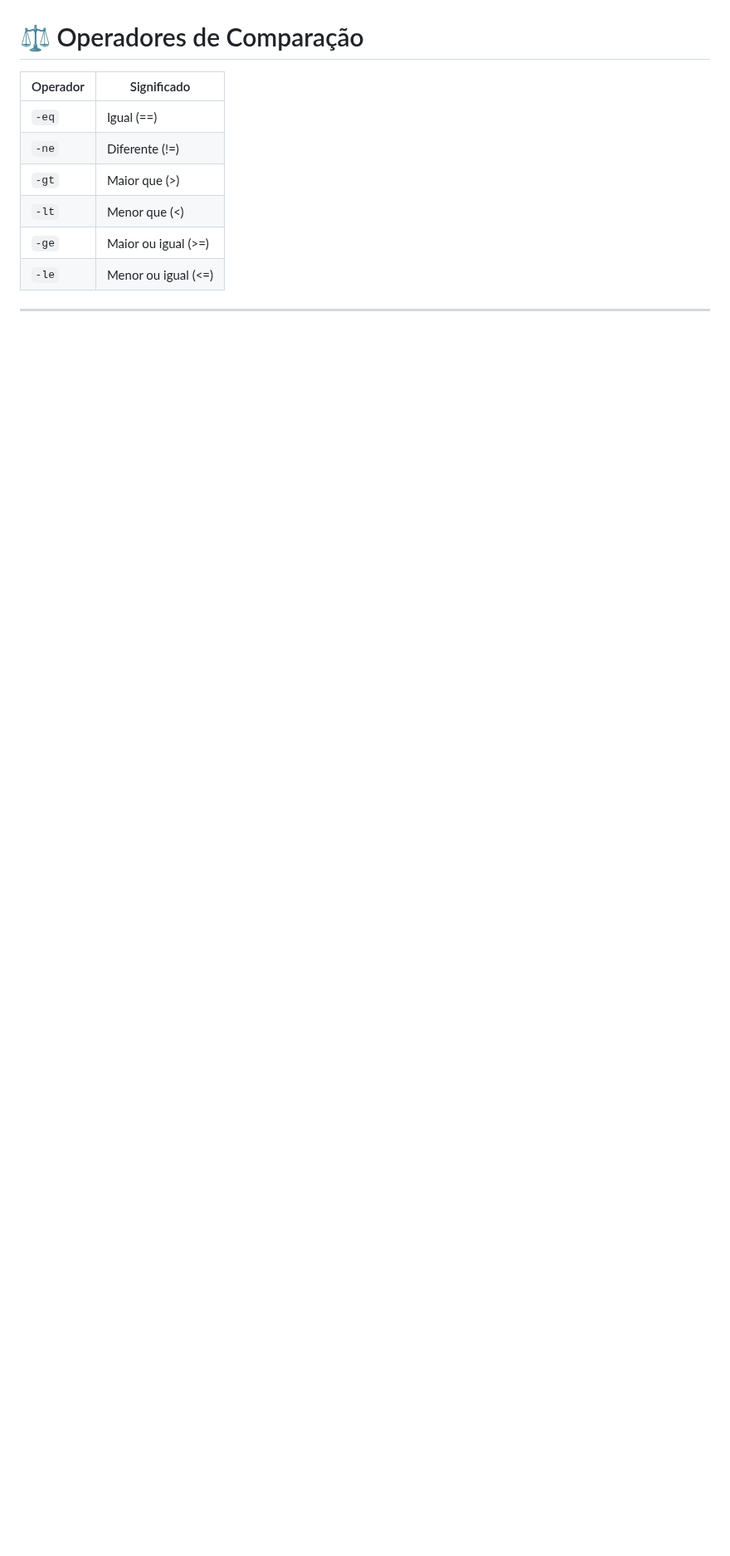
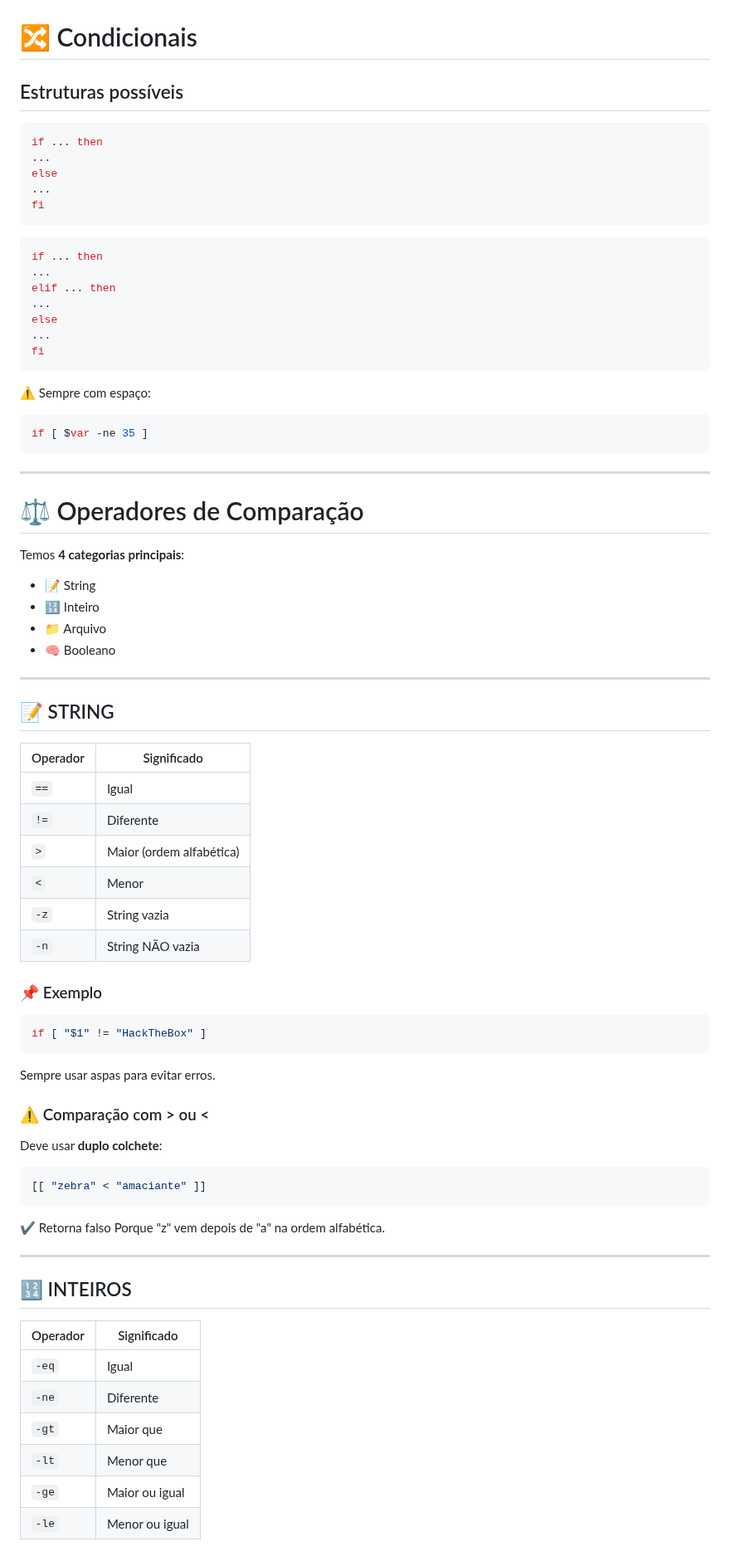
Before and after one commit to LiniveCristine/CyberSec, a Markdown page: Jr Cybersec Analyst/Bash/README.md, the part around one of its changes. Shown at 83% size. Drawn GitHub-style; blank space fills up the shorter version.

Commit message:
Atualizando resumo bash

````diff
--- a/Jr Cybersec Analyst/Bash/README.md
+++ b/Jr Cybersec Analyst/Bash/README.md
@@ -222,12 +303,84 @@ if [ $var -ne 35 ]   # ✅ Correto
+# 🔀 Condicionais
+
+## Estruturas possíveis
+
+```bash
+if ... then
+...
+else
+...
+fi
+```
+
+```bash
+if ... then
+...
+elif ... then
+...
+else
+...
+fi
+```
+
+⚠️ Sempre com espaço:
+
+```bash
+if [ $var -ne 35 ]
+```
+
+---
+
 # ⚖️ Operadores de Comparação
 
-| Operador | Significado         |
-| -------- | ------------------- |
-| `-eq`    | Igual (==)          |
-| `-ne`    | Diferente (!=)      |
-| `-gt`    | Maior que (>)       |
-| `-lt`    | Menor que (<)       |
-| `-ge`    | Maior ou igual (>=) |
-| `-le`    | Menor ou igual (<=) |
+Temos **4 categorias principais**:
+
+* 📝 String
+* 🔢 Inteiro
+* 📁 Arquivo
+* 🧠 Booleano
 
 ---
+
+## 📝 STRING
+
+| Operador | Significado              |
+| -------- | ------------------------ |
+| `==`     | Igual                    |
+| `!=`     | Diferente                |
+| `>`      | Maior (ordem alfabética) |
+| `<`      | Menor                    |
+| `-z`     | String vazia             |
+| `-n`     | String NÃO vazia         |
+
+### 📌 Exemplo
+
+```bash
+if [ "$1" != "HackTheBox" ]
+```
+
+Sempre usar aspas para evitar erros.
+
+### ⚠️ Comparação com > ou <
+
+Deve usar **duplo colchete**:
+
+```bash
+[[ "zebra" < "amaciante" ]]
+```
+
+✔️ Retorna falso
+Porque "z" vem depois de "a" na ordem alfabética.
+
+---
+
+## 🔢 INTEIROS
+
+| Operador | Significado    |
+| -------- | -------------- |
+| `-eq`    | Igual          |
+| `-ne`    | Diferente      |
+| `-gt`    | Maior que      |
+| `-lt`    | Menor que      |
+| `-ge`    | Maior ou igual |
+| `-le`    | Menor ou igual |
+
````
Also changed, not shown: other parts of Jr Cybersec Analyst/Bash/README.md (+266 -0 lines).
